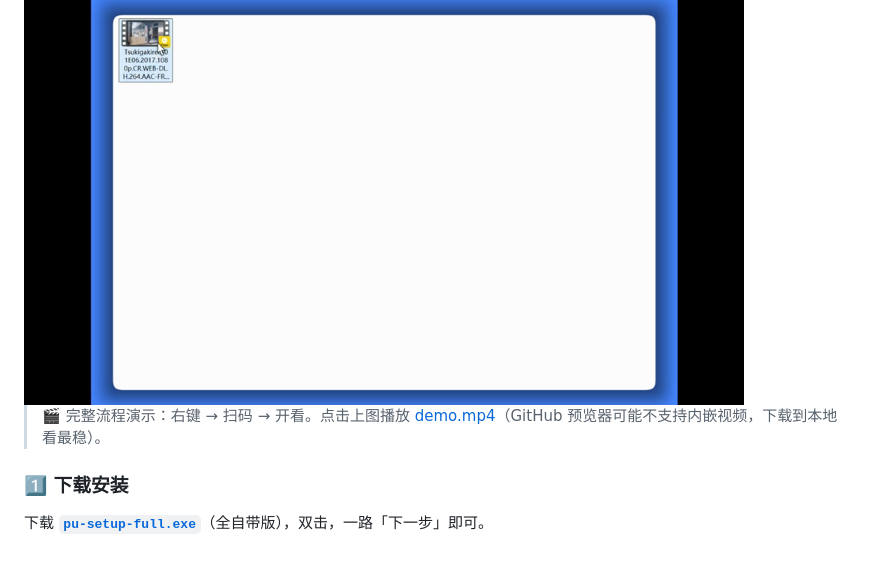
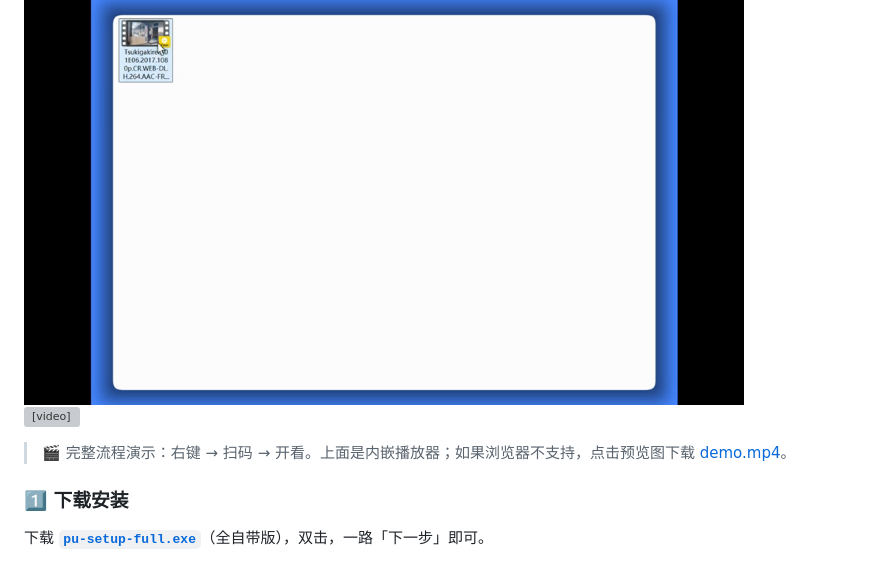
Before and after one commit to Iamtianyuyang/pu, a Markdown page: README.md, the part around one of its changes. GitHub-like rendering; grey boxes are pictures that could not be loaded.

Commit message:
fix: 徽章加 cacheSeconds 参数强制 camo 重新拉取（修复 502 缓存）；视频改用 GitHub 官方支持的 video 标签 + release 资产直链

```diff
--- a/README.md
+++ b/README.md
@@ -60,7 +60,9 @@
   <img src="assets/demo-preview.png" width="720" alt="完整流程演示：右键 → 扫码 → 开看" />
 </a>
 
-> 🎬 完整流程演示：右键 → 扫码 → 开看。点击上图播放 [demo.mp4](assets/demo.mp4)（GitHub 预览器可能不支持内嵌视频，下载到本地看最稳）。
+<video src="https://github.com/Iamtianyuyang/pu/releases/latest/download/demo.mp4" controls width="720"></video>
+
+> 🎬 完整流程演示：右键 → 扫码 → 开看。上面是内嵌播放器；如果浏览器不支持，点击预览图下载 [demo.mp4](assets/demo.mp4)。
 
 ### 1️⃣ 下载安装
 
```
Also changed, not shown: other parts of README.md (+4 -4 lines).
